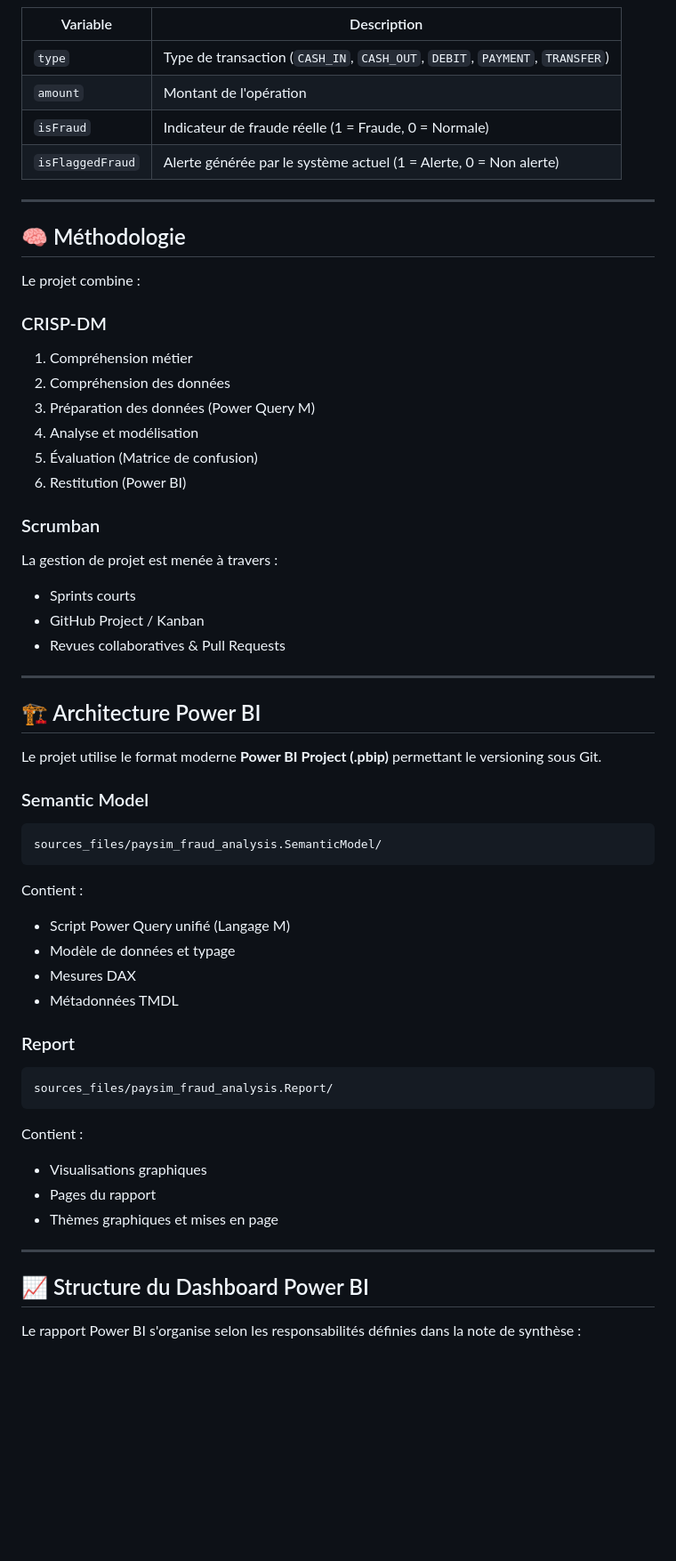
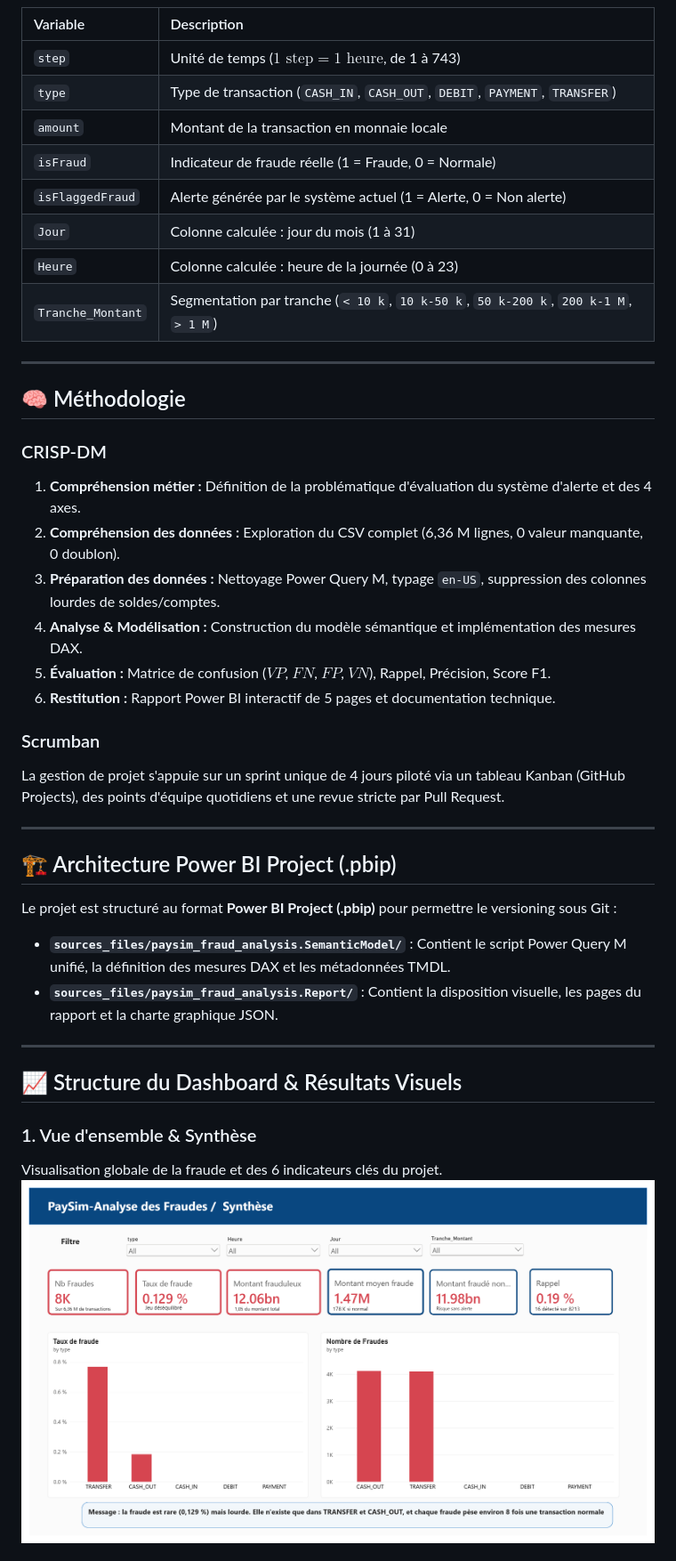
Before and after one commit to grace-moussoni/PaySim-Fraud-Analysis, a Markdown page: README.md, the part around one of its changes. Shown at 89% size. Rendered like a GitHub page; pictures changed too: docs/images/01_dashboard_overview.png (added); blank space fills up the shorter version.

````diff
--- a/README.md
+++ b/README.md
@@ -71,59 +75,44 @@ Les données ont été générées à partir d'une simulation reproduisant des c
 
 | Variable | Description |
-|-----------|-------------|
+| :--- | :--- |
+| `step` | Unité de temps ($1\text{ step} = 1\text{ heure}$, de 1 à 743) |
 | `type` | Type de transaction (`CASH_IN`, `CASH_OUT`, `DEBIT`, `PAYMENT`, `TRANSFER`) |
-| `amount` | Montant de l'opération |
+| `amount` | Montant de la transaction en monnaie locale |
 | `isFraud` | Indicateur de fraude réelle (1 = Fraude, 0 = Normale) |
 | `isFlaggedFraud` | Alerte générée par le système actuel (1 = Alerte, 0 = Non alerte) |
+| `Jour` | Colonne calculée : jour du mois (1 à 31) |
+| `Heure` | Colonne calculée : heure de la journée (0 à 23) |
+| `Tranche_Montant` | Segmentation par tranche (`< 10 k`, `10 k-50 k`, `50 k-200 k`, `200 k-1 M`, `> 1 M`) |
 
 ---
 
 ## 🧠 Méthodologie
 
-Le projet combine :
-
 ### CRISP-DM
-1. Compréhension métier
-2. Compréhension des données
-3. Préparation des données (Power Query M)
-4. Analyse et modélisation
-5. Évaluation (Matrice de confusion)
-6. Restitution (Power BI)
+1. **Compréhension métier :** Définition de la problématique d'évaluation du système d'alerte et des 4 axes.
+2. **Compréhension des données :** Exploration du CSV complet (6,36 M lignes, 0 valeur manquante, 0 doublon).
+3. **Préparation des données :** Nettoyage Power Query M, typage `en-US`, suppression des colonnes lourdes de soldes/comptes.
+4. **Analyse & Modélisation :** Construction du modèle sémantique et implémentation des mesures DAX.
+5. **Évaluation :** Matrice de confusion ($VP$, $FN$, $FP$, $VN$), Rappel, Précision, Score F1.
+6. **Restitution :** Rapport Power BI interactif de 5 pages et documentation technique.
 
 ### Scrumban
-La gestion de projet est menée à travers :
-- Sprints courts
-- GitHub Project / Kanban
-- Revues collaboratives & Pull Requests
+La gestion de projet s'appuie sur un sprint unique de 4 jours piloté via un tableau Kanban (GitHub Projects), des points d'équipe quotidiens et une revue stricte par Pull Request.
 
 ---
 
-## 🏗️ Architecture Power BI
+## 🏗️ Architecture Power BI Project (.pbip)
 
-Le projet utilise le format moderne **Power BI Project (.pbip)** permettant le versioning sous Git.
+Le projet est structuré au format **Power BI Project (.pbip)** pour permettre le versioning sous Git :
 
-### Semantic Model
-```text
-sources_files/paysim_fraud_analysis.SemanticModel/
-```
-Contient :
-- Script Power Query unifié (Langage M)
-- Modèle de données et typage
-- Mesures DAX
-- Métadonnées TMDL
-
-### Report
-```text
-sources_files/paysim_fraud_analysis.Report/
-```
-Contient :
-- Visualisations graphiques
-- Pages du rapport
-- Thèmes graphiques et mises en page
+- **`sources_files/paysim_fraud_analysis.SemanticModel/`** : Contient le script Power Query M unifié, la définition des mesures DAX et les métadonnées TMDL.
+- **`sources_files/paysim_fraud_analysis.Report/`** : Contient la disposition visuelle, les pages du rapport et la charte graphique JSON.
 
 ---
 
-## 📈 Structure du Dashboard Power BI
+## 📈 Structure du Dashboard & Résultats Visuels
 
-Le rapport Power BI s'organise selon les responsabilités définies dans la note de synthèse :
+### 1. Vue d'ensemble & Synthèse
+Visualisation globale de la fraude et des 6 indicateurs clés du projet.
+![Vue d'ensemble - Synthèse](docs/images/01_dashboard_overview.png)
 
````
Also changed, not shown: other parts of README.md (+78 -145 lines), docs/images/02_fraud_by_transaction_type.png (added), docs/images/03_fraud_by_day_hour.png (added).
